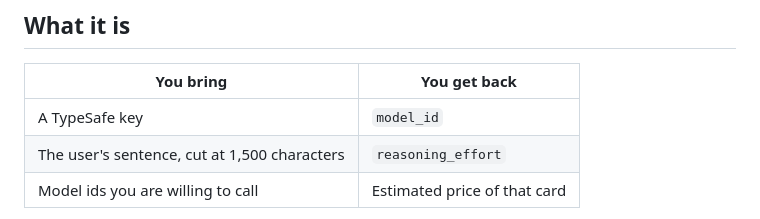
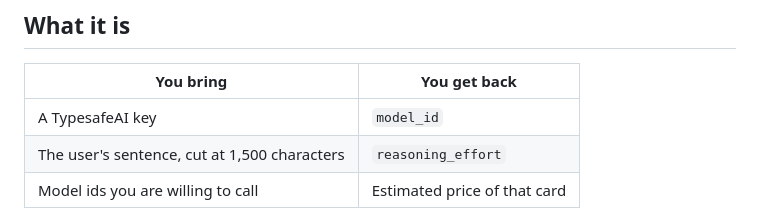
Before and after one commit to MinjaeKIM753/jev-llmcall, a Markdown page: README.md, the part around one of its changes. Rendered like a GitHub page.

```diff
--- a/README.md
+++ b/README.md
@@ -8,7 +10,7 @@ You hand it a sentence and the models you allow. It hands back one model id and
 
 | You bring | You get back |
 |---|---|
-| A TypeSafe key | `model_id` |
+| A TypesafeAI key | `model_id` |
 | The user's sentence, cut at 1,500 characters | `reasoning_effort` |
 | Model ids you are willing to call | Estimated price of that card |
 
```
Also changed, not shown: other parts of README.md (+4 -2 lines), header.png.
